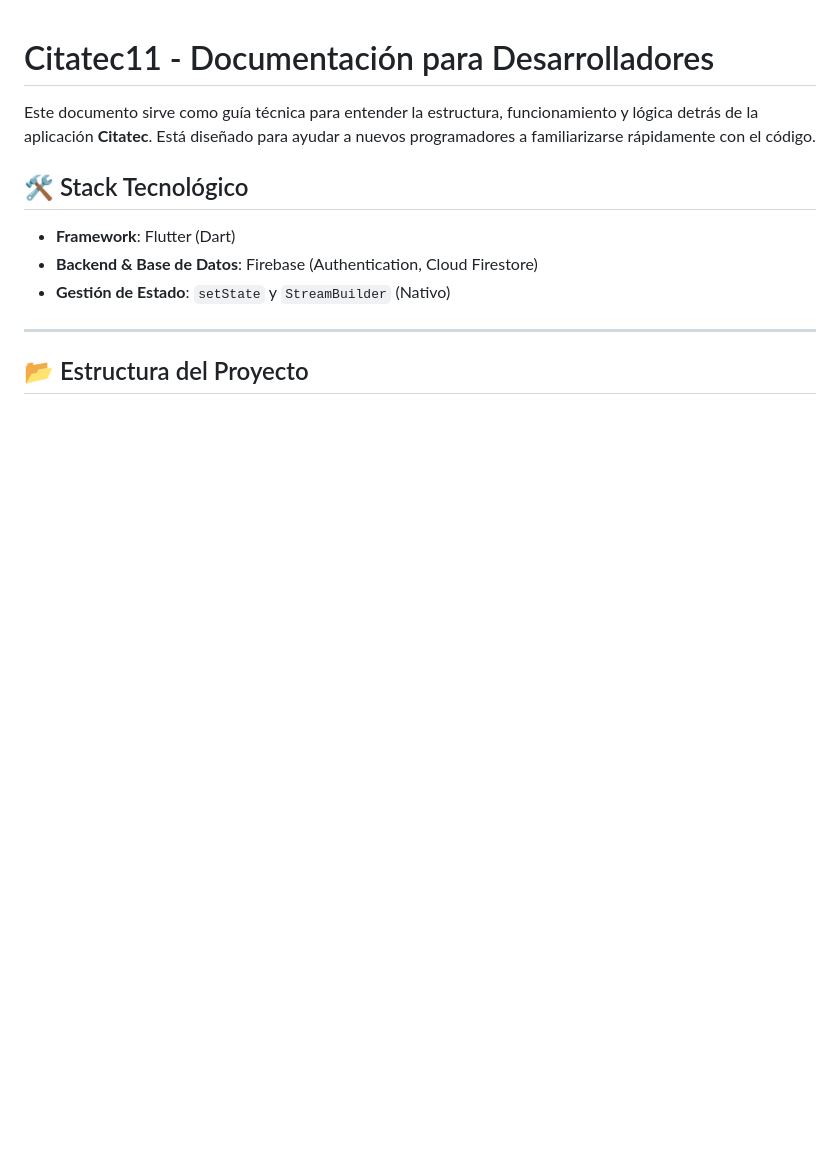
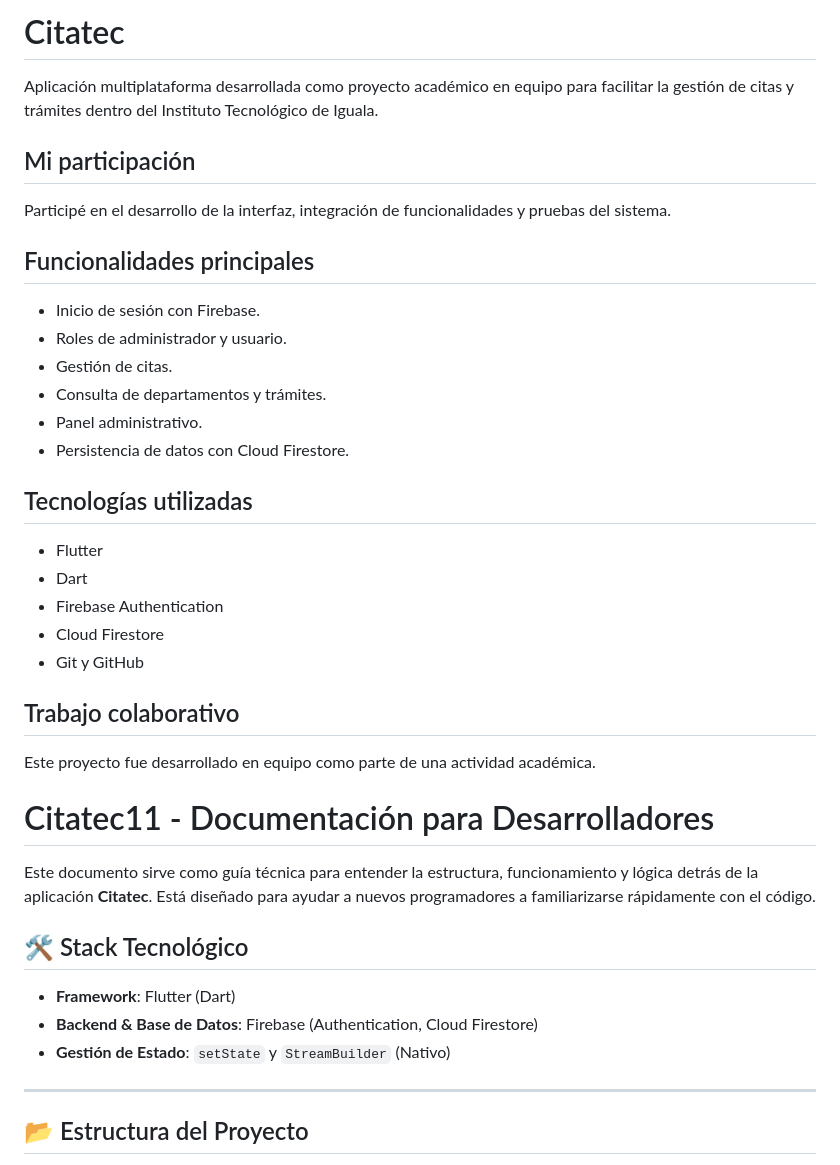
Before and after one commit to emilianoreyesdev/citatec, a Markdown page: README.md, the part around the change. Drawn GitHub-style; blank space fills up the shorter version.

Commit message:
Actualiza README con descripción del proyecto.md

```diff
--- a/README.md
+++ b/README.md
@@ -1,3 +1,32 @@
+# Citatec
+
+Aplicación multiplataforma desarrollada como proyecto académico en equipo para facilitar la gestión de citas y trámites dentro del Instituto Tecnológico de Iguala.
+
+## Mi participación
+
+Participé en el desarrollo de la interfaz, integración de funcionalidades y pruebas del sistema.
+
+## Funcionalidades principales
+
+- Inicio de sesión con Firebase.
+- Roles de administrador y usuario.
+- Gestión de citas.
+- Consulta de departamentos y trámites.
+- Panel administrativo.
+- Persistencia de datos con Cloud Firestore.
+
+## Tecnologías utilizadas
+
+- Flutter
+- Dart
+- Firebase Authentication
+- Cloud Firestore
+- Git y GitHub
+
+## Trabajo colaborativo
+
+Este proyecto fue desarrollado en equipo como parte de una actividad académica.
+
 # Citatec11 - Documentación para Desarrolladores
 
 Este documento sirve como guía técnica para entender la estructura, funcionamiento y lógica detrás de la aplicación **Citatec**. Está diseñado para ayudar a nuevos programadores a familiarizarse rápidamente con el código.
```
